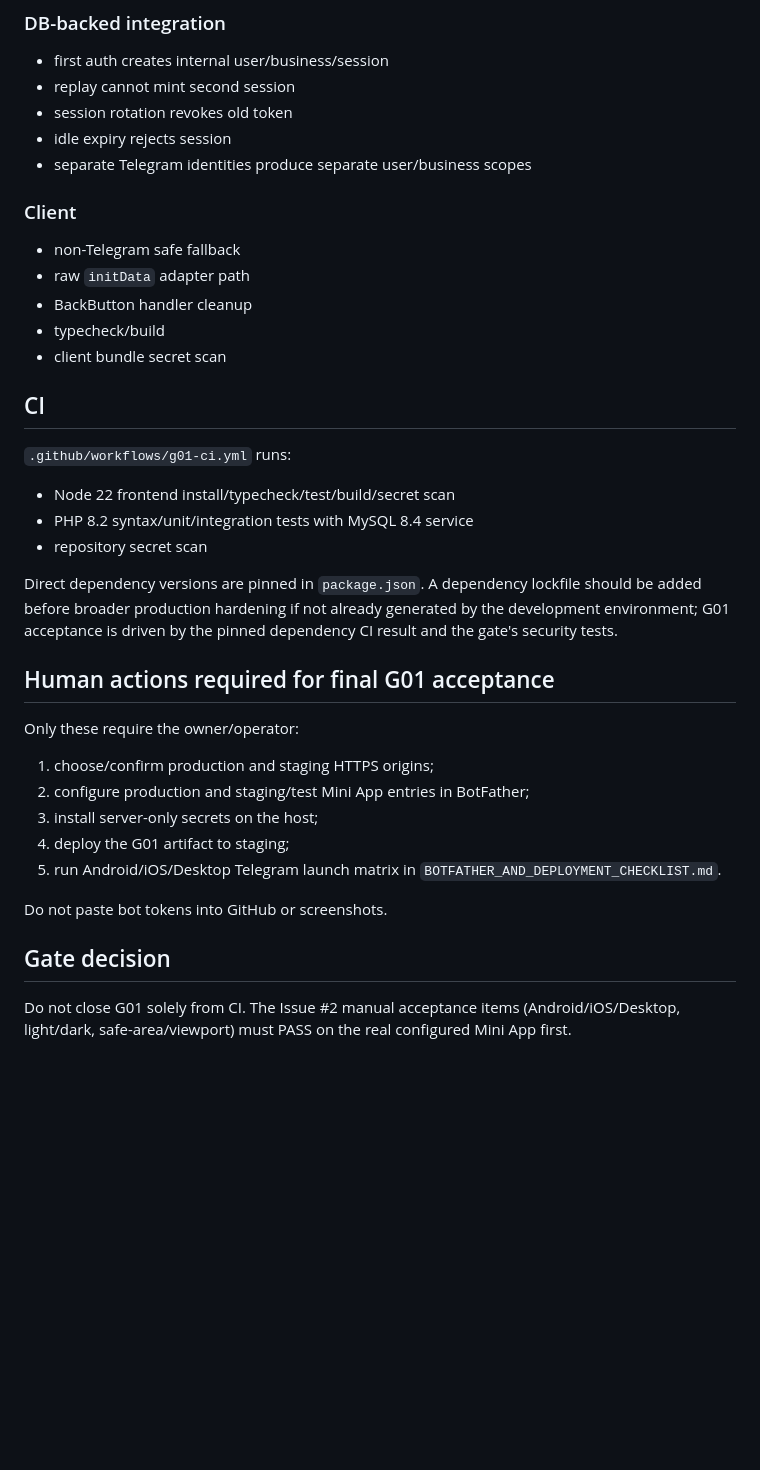
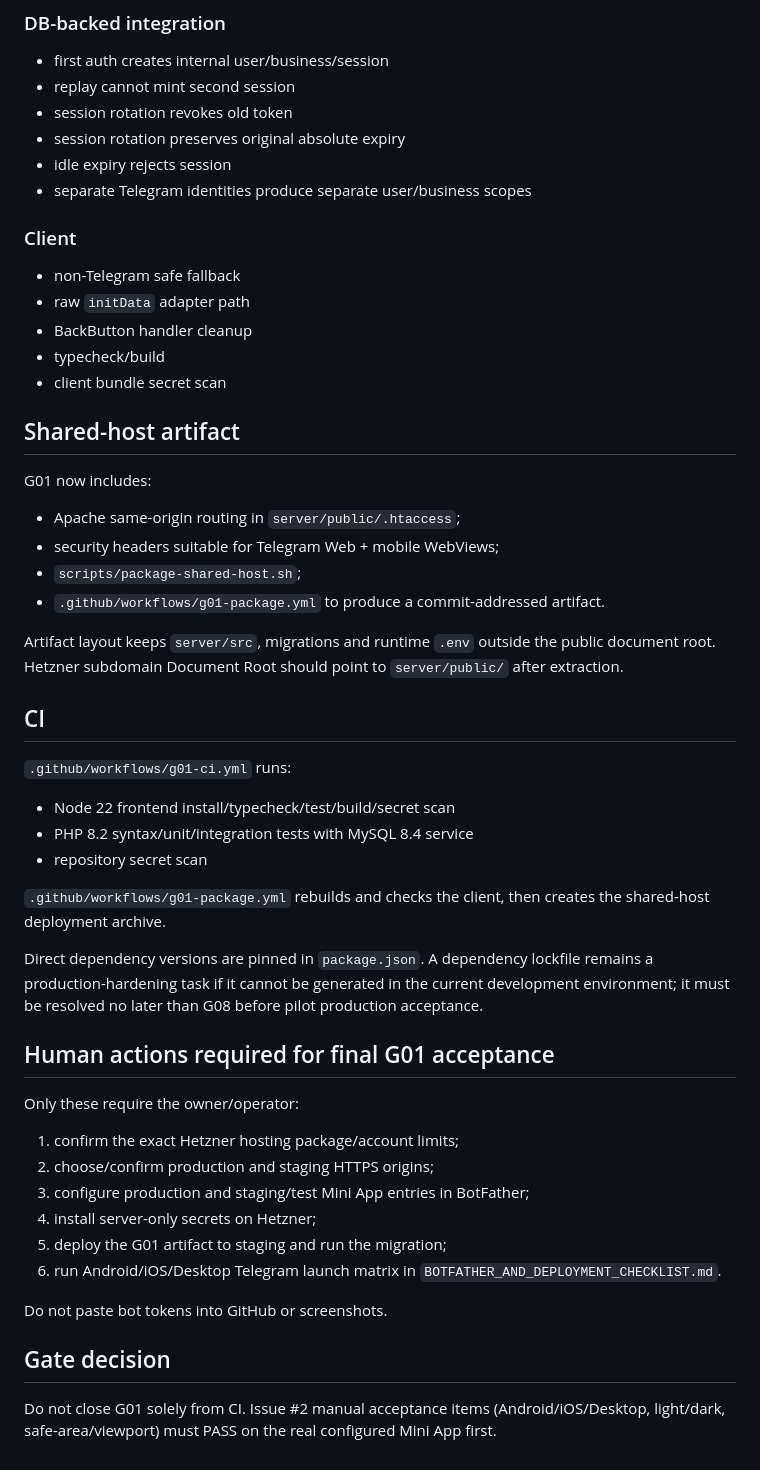
Before and after one commit to amirhtbt/mira-runtime, a Markdown page: docs/g01/G01_IMPLEMENTATION_AND_ACCEPTANCE.md, the part around one of its changes. GitHub-like rendering; blank space fills up the shorter version.

Commit message:
G01: record Hetzner target and session regression fix

```diff
--- a/docs/g01/G01_IMPLEMENTATION_AND_ACCEPTANCE.md
+++ b/docs/g01/G01_IMPLEMENTATION_AND_ACCEPTANCE.md
@@ -65,6 +87,7 @@ Telegram numeric ID is stored only as an identity mapping; domain ownership is k
 - first auth creates internal user/business/session
 - replay cannot mint second session
 - session rotation revokes old token
+- session rotation preserves original absolute expiry
 - idle expiry rejects session
 - separate Telegram identities produce separate user/business scopes
 
@@ -75,6 +98,16 @@ Telegram numeric ID is stored only as an identity mapping; domain ownership is k
 - typecheck/build
 - client bundle secret scan
 
+## Shared-host artifact
+
+G01 now includes:
+- Apache same-origin routing in `server/public/.htaccess`;
+- security headers suitable for Telegram Web + mobile WebViews;
+- `scripts/package-shared-host.sh`;
+- `.github/workflows/g01-package.yml` to produce a commit-addressed artifact.
+
+Artifact layout keeps `server/src`, migrations and runtime `.env` outside the public document root. Hetzner subdomain Document Root should point to `server/public/` after extraction.
+
 ## CI
 
 `.github/workflows/g01-ci.yml` runs:
@@ -82,20 +115,23 @@ Telegram numeric ID is stored only as an identity mapping; domain ownership is k
 - PHP 8.2 syntax/unit/integration tests with MySQL 8.4 service
 - repository secret scan
 
-Direct dependency versions are pinned in `package.json`. A dependency lockfile should be added before broader production hardening if not already generated by the development environment; G01 acceptance is driven by the pinned dependency CI result and the gate's security tests.
+`.github/workflows/g01-package.yml` rebuilds and checks the client, then creates the shared-host deployment archive.
+
+Direct dependency versions are pinned in `package.json`. A dependency lockfile remains a production-hardening task if it cannot be generated in the current development environment; it must be resolved no later than G08 before pilot production acceptance.
 
 ## Human actions required for final G01 acceptance
 
 Only these require the owner/operator:
 
-1. choose/confirm production and staging HTTPS origins;
-2. configure production and staging/test Mini App entries in BotFather;
-3. install server-only secrets on the host;
-4. deploy the G01 artifact to staging;
-5. run Android/iOS/Desktop Telegram launch matrix in `BOTFATHER_AND_DEPLOYMENT_CHECKLIST.md`.
+1. confirm the exact Hetzner hosting package/account limits;
+2. choose/confirm production and staging HTTPS origins;
+3. configure production and staging/test Mini App entries in BotFather;
+4. install server-only secrets on Hetzner;
+5. deploy the G01 artifact to staging and run the migration;
+6. run Android/iOS/Desktop Telegram launch matrix in `BOTFATHER_AND_DEPLOYMENT_CHECKLIST.md`.
 
 Do not paste bot tokens into GitHub or screenshots.
 
 ## Gate decision
 
-Do not close G01 solely from CI. The Issue #2 manual acceptance items (Android/iOS/Desktop, light/dark, safe-area/viewport) must PASS on the real configured Mini App first.
+Do not close G01 solely from CI. Issue #2 manual acceptance items (Android/iOS/Desktop, light/dark, safe-area/viewport) must PASS on the real configured Mini App first.
```
Also changed, not shown: other parts of docs/g01/G01_IMPLEMENTATION_AND_ACCEPTANCE.md (+22 -0 lines).
